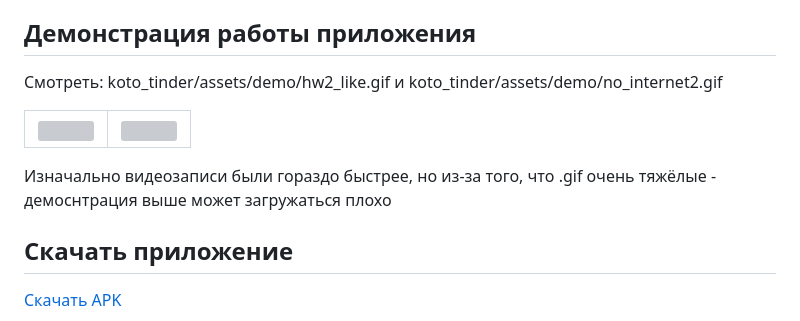
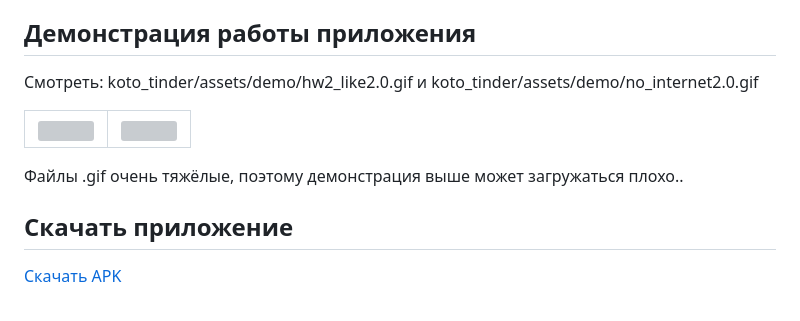
Before and after one commit to Angelina-Ushakova/koto_tinder, a Markdown page: README.md, the part around one of its changes. Rendered like a GitHub page; grey boxes are pictures that could not be loaded.

```diff
--- a/README.md
+++ b/README.md
@@ -120,7 +120,7 @@
 
 ## Демонстрация работы приложения
 
-Смотреть: koto_tinder/assets/demo/hw2_like.gif и koto_tinder/assets/demo/no_internet2.gif
+Смотреть: koto_tinder/assets/demo/hw2_like2.0.gif и koto_tinder/assets/demo/no_internet2.0.gif
 
 <table>
   <tr>
@@ -133,7 +133,7 @@
   </tr>
 </table>
 
-Изначально видеозаписи были гораздо быстрее, но из-за того, что .gif очень тяжёлые - демоснтрация выше может загружаться плохо
+Файлы .gif очень тяжёлые, поэтому демонстрация выше может загружаться плохо..
 
 ## Скачать приложение
 
```
Also changed, not shown: other parts of README.md (+2 -2 lines).
